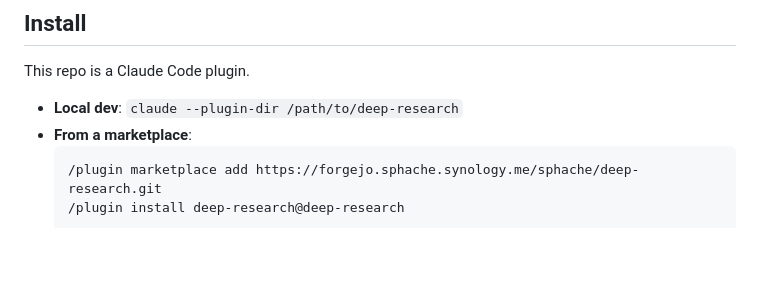
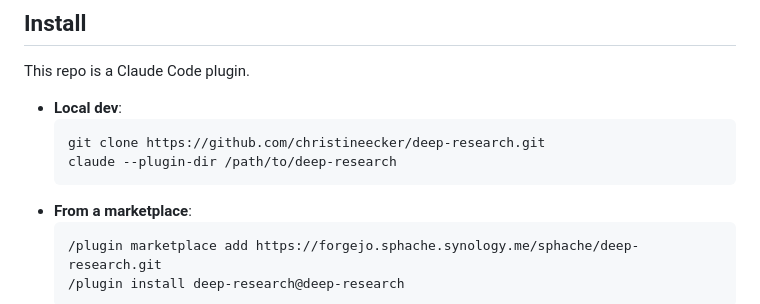
Before and after one commit to christineecker/deep-research, a Markdown page: README.md, the part around the change. Rendered like a GitHub page; blank space fills up the shorter version.

Commit message:
Add git clone instructions with origin URL to install section
Co-Authored-By: Claude Sonnet 5 <noreply@anthropic.com>
Claude-Session: https://claude.ai/code/session_01HSUexPxD3wqKsYPuH2vMhQ

````diff
--- a/README.md
+++ b/README.md
@@ -17,7 +17,11 @@ general web research.
 
 This repo is a Claude Code plugin.
 
-- **Local dev**: `claude --plugin-dir /path/to/deep-research`
+- **Local dev**:
+  ```
+  git clone https://github.com/christineecker/deep-research.git
+  claude --plugin-dir /path/to/deep-research
+  ```
 - **From a marketplace**:
   ```
   /plugin marketplace add https://forgejo.sphache.synology.me/sphache/deep-research.git
````
